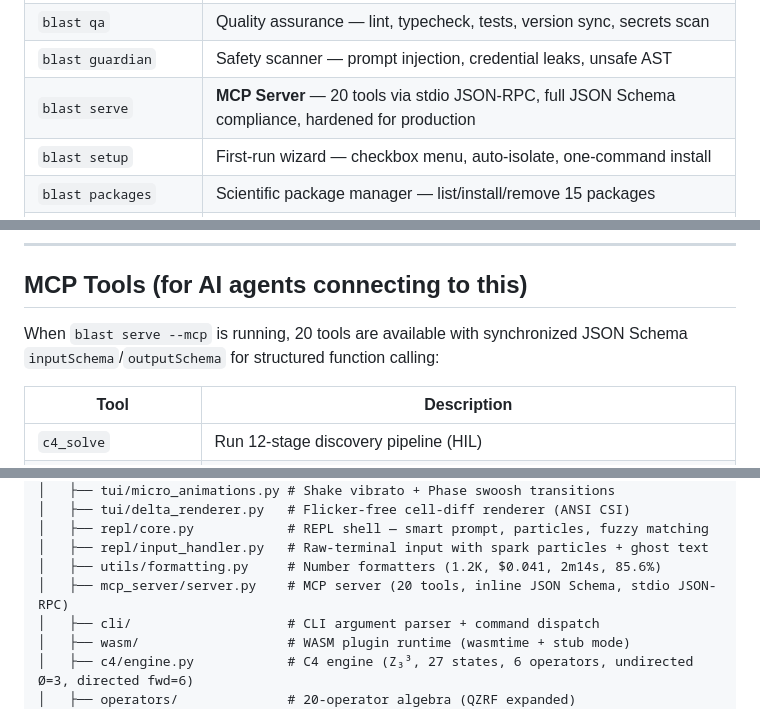
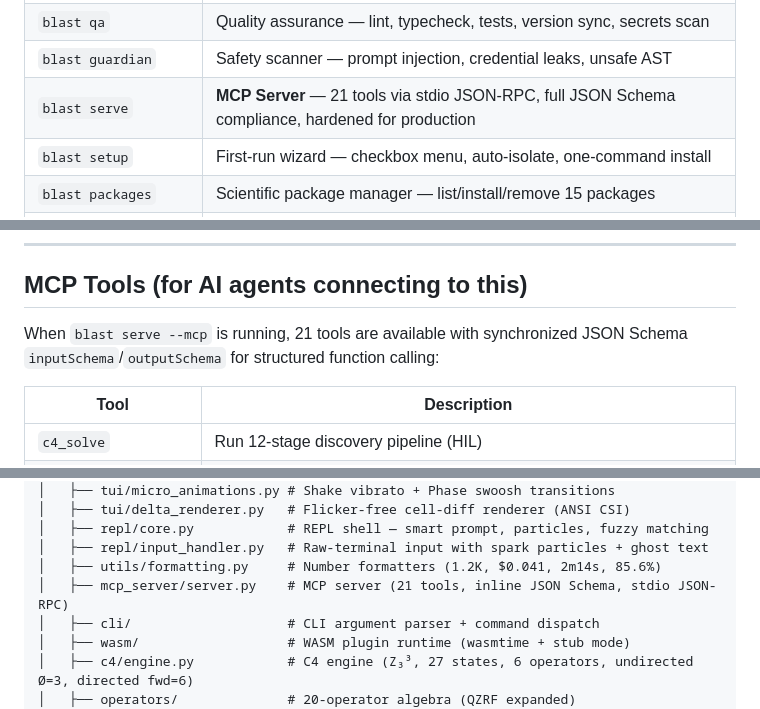
Before and after one commit to C4MIND/C4REQBER, a Markdown page: AGENTS.md, 3 parts joined by grey strips. GitHub-like rendering.

```diff
--- a/AGENTS.md
+++ b/AGENTS.md
@@ -147,7 +147,7 @@ blast serve --mcp    # Start MCP server via stdio
 | `blast policy` | Policy engine — risk tiers (READ/SOFT/HARD/DANGEROUS) + audit trail |
 | `blast qa` | Quality assurance — lint, typecheck, tests, version sync, secrets scan |
 | `blast guardian` | Safety scanner — prompt injection, credential leaks, unsafe AST |
-| `blast serve` | **MCP Server** — 20 tools via stdio JSON-RPC, full JSON Schema compliance, hardened for production |
+| `blast serve` | **MCP Server** — 21 tools via stdio JSON-RPC, full JSON Schema compliance, hardened for production |
 | `blast setup` | First-run wizard — checkbox menu, auto-isolate, one-command install |
 | `blast packages` | Scientific package manager — list/install/remove 15 packages |
 | `blast agent` | **Main AI agent** — interactive REPL with /commands, Pydantic AI, skills, MCP, memory |
@@ -175,7 +175,7 @@ make security       # trivy + pip-audit + Bandit
 
 ## MCP Tools (for AI agents connecting to this)
 
-When `blast serve --mcp` is running, 20 tools are available with synchronized JSON Schema `inputSchema`/`outputSchema` for structured function calling:
+When `blast serve --mcp` is running, 21 tools are available with synchronized JSON Schema `inputSchema`/`outputSchema` for structured function calling:
 
 | Tool | Description |
 |------|-------------|
@@ -226,7 +226,7 @@ c4reqber/
 │   ├── repl/core.py            # REPL shell — smart prompt, particles, fuzzy matching
 │   ├── repl/input_handler.py   # Raw-terminal input with spark particles + ghost text
 │   ├── utils/formatting.py     # Number formatters (1.2K, $0.041, 2m14s, 85.6%)
-│   ├── mcp_server/server.py    # MCP server (20 tools, inline JSON Schema, stdio JSON-RPC)
+│   ├── mcp_server/server.py    # MCP server (21 tools, inline JSON Schema, stdio JSON-RPC)
 │   ├── cli/                    # CLI argument parser + command dispatch
 │   ├── wasm/                   # WASM plugin runtime (wasmtime + stub mode)
 │   ├── c4/engine.py            # C4 engine (Z₃³, 27 states, 6 operators, undirected Ø=3, directed fwd=6)
```
Also changed, not shown: other parts of AGENTS.md (+4 -4 lines), README.md (+11 -5 lines).
